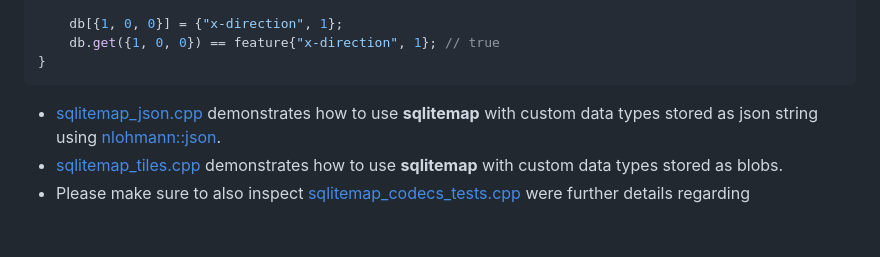
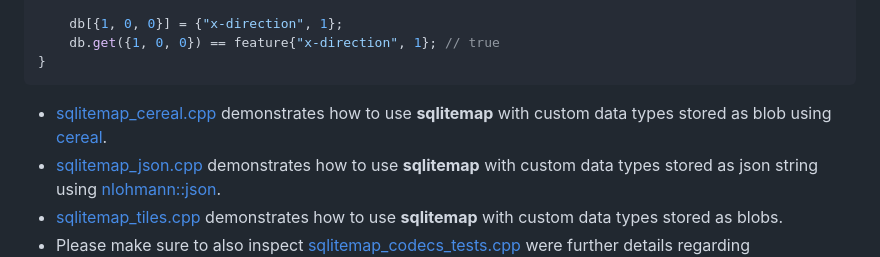
Before and after one commit to bw-hro/sqlitemap, a Markdown page: readme.md, the part around the change. Rendered like a GitHub page; blank space fills up the shorter version.

Commit message:
Mention cereal example in readme

````diff
--- a/readme.md
+++ b/readme.md
@@ -337,7 +337,7 @@ int main()
     db.get({1, 0, 0}) == feature{"x-direction", 1}; // true
 }
 ```
-
+- [sqlitemap_cereal.cpp](examples/sqlitemap_cereal.cpp) demonstrates how to use **sqlitemap** with custom data types stored as blob using [cereal](https://github.com/USCiLab/cereal).
 - [sqlitemap_json.cpp](examples/sqlitemap_json.cpp) demonstrates how to use **sqlitemap** with custom data types stored as json string using [nlohmann::json](https://github.com/nlohmann/json).
 - [sqlitemap_tiles.cpp](examples/sqlitemap_tiles.cpp) demonstrates how to use **sqlitemap** with custom data types stored as blobs.
 - Please make sure to also inspect [sqlitemap_codecs_tests.cpp](test/catch2/unit_tests/sqlitemap_codecs_tests.cpp) were further details regarding encoding/decoding using codecs are covered.
````
